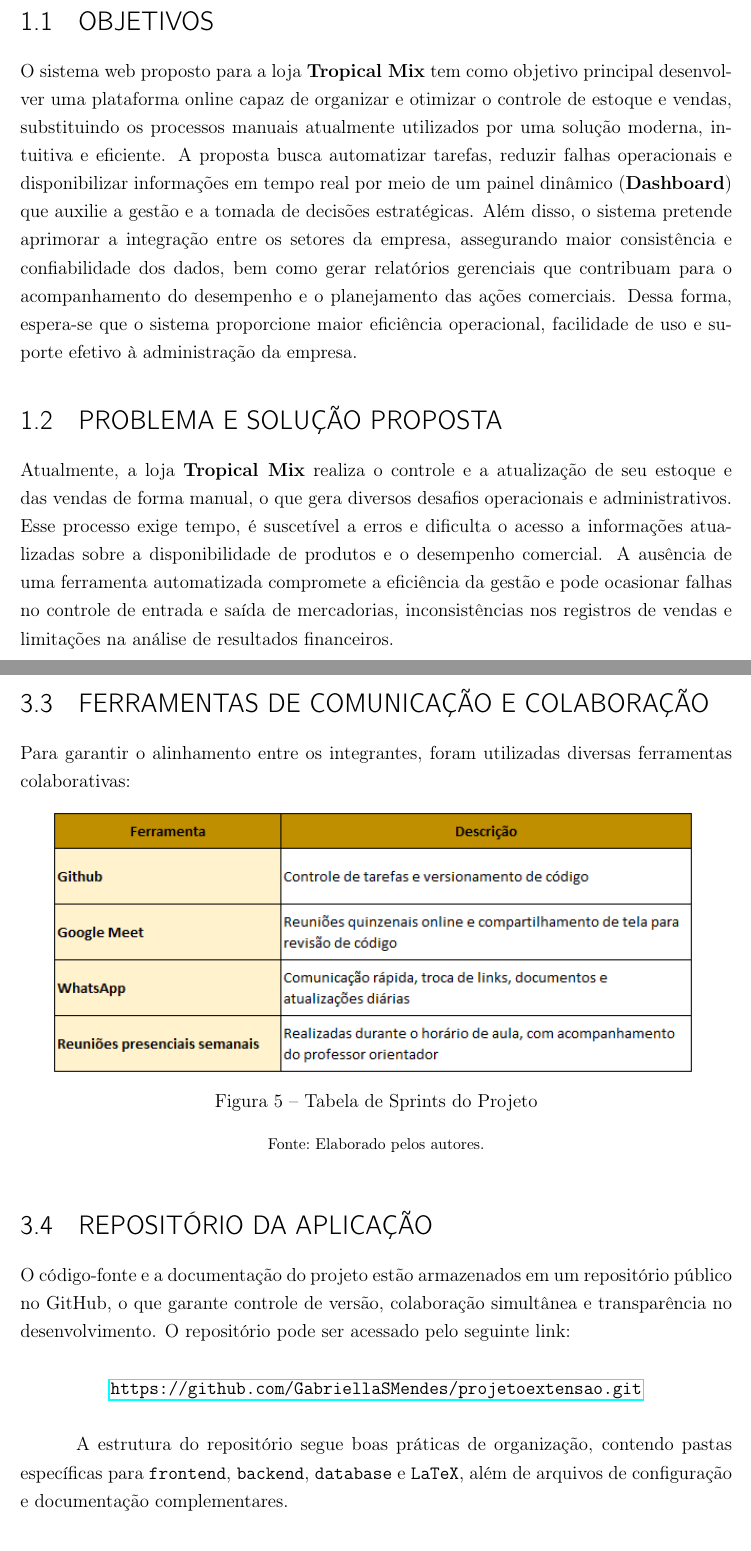
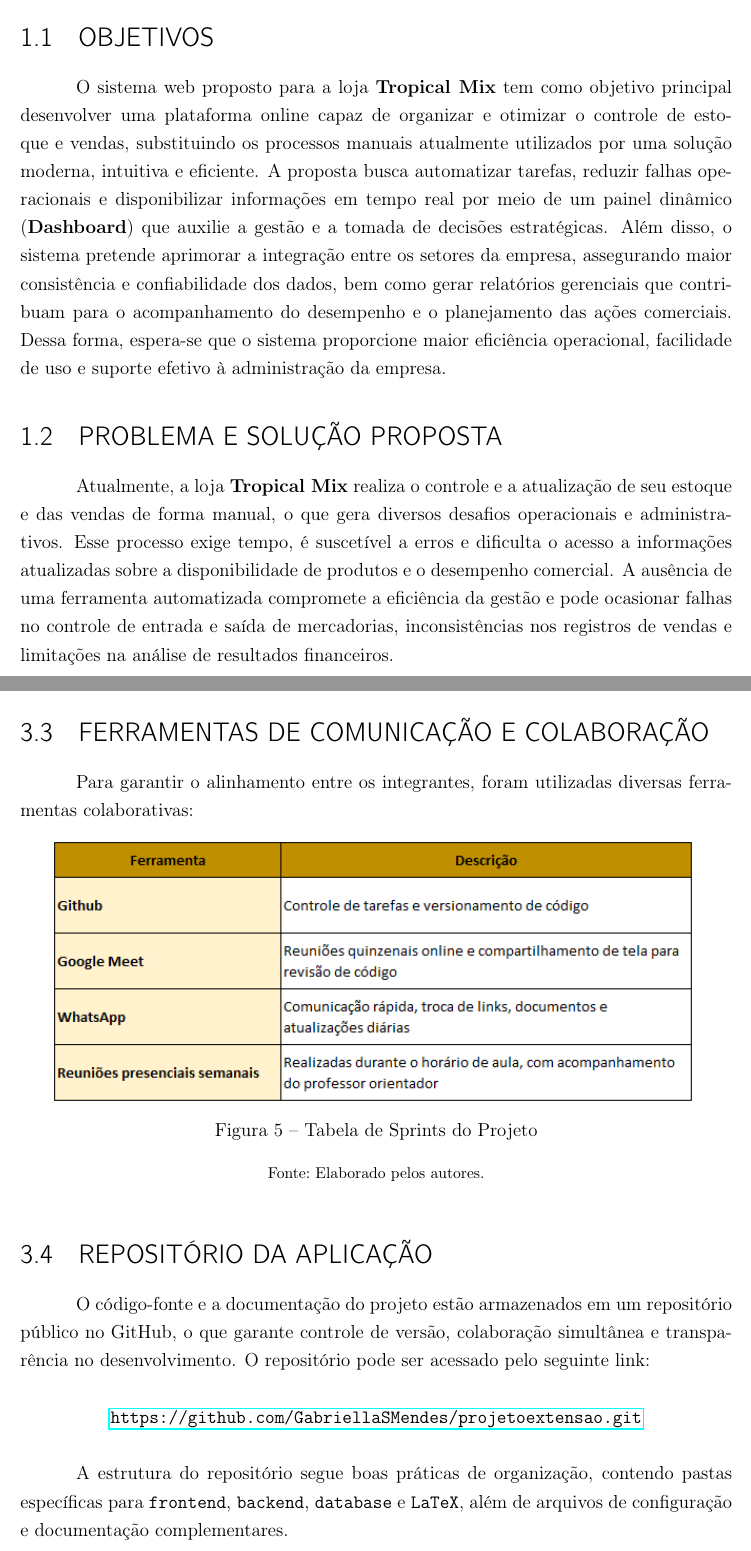
Before and after one commit to GabriellaSMendes/projetoextensao, a LaTeX thesis (LaTex/main.tex): two parts of pages 9 and 18 of 45, joined at a grey line, cut so that both start at the same text. Compiled offline with pdfLaTeX.

Commit message:
Revisão da documentação

```diff
--- a/LaTex/main.tex
+++ b/LaTex/main.tex
@@ -14,21 +9,20 @@ section=TITLE, % Títulos das seções em maiúsculas
 brazil
 ]{abntex2}
 
-
-% ----------------------------------------------------------
-% CONFIGURAÇÕES DO DOCUMENTO
-% ----------------------------------------------------------
-
-
 % ----------------------------------------------------------
 % Pacotes essenciais
 % ----------------------------------------------------------
-\usepackage[utf8]{inputenc}   % Codificação do arquivo
+\usepackage[utf8]{inputenc}   % Codificação UTF-8
 \usepackage[T1]{fontenc}      % Codificação da fonte
 \usepackage[brazil]{babel}    % Idioma do documento
-
-\usepackage{graphicx}
-\usepackage{float}
+\usepackage{graphicx}         % Inserção de imagens
+\usepackage{float}            % Controle de posicionamento de figuras
+\usepackage{fancyhdr}         % Personalização de cabeçalho e rodapé
+\usepackage{hyperref}         % Links clicáveis
+\usepackage{indentfirst}      % Indenta o primeiro parágrafo
+\usepackage{setspace}         % Controle de espaçamento
+\usepackage{lipsum}           % Texto de exemplo (caso precise)
+\usepackage{tocloft}          % Personalização do sumário
 \graphicspath{{img/}{img/Introducao/}}
 
 
@@ -42,18 +36,28 @@ brazil
   sorting=nty,
   doi=false, isbn=false, url=false
 ]{biblatex}
-
-% Caminho do seu arquivo de referências (.bib)
 \addbibresource{referencias.bib}
 
 % ----------------------------------------------------------
-% Configurações do documento
+% Formatação dos parágrafos
 % ----------------------------------------------------------
 \setlength{\parindent}{1.25cm}
 \setlength{\parskip}{0.2cm}
 
+% ----------------------------------------------------------
+% CONFIGURAÇÃO DO CABEÇALHO PERSONALIZADO
+% ----------------------------------------------------------
+\fancypagestyle{capitulos}{
+  \fancyhf{} % limpa cabeçalho e rodapé
+  \fancyhead[L]{\textbf{\leftmark}} % Nome do capítulo à esquerda
+  \fancyhead[R]{\thepage} % Número da página à direita
+  \renewcommand{\headrulewidth}{0.4pt} % linha horizontal
+  \renewcommand{\footrulewidth}{0pt}   % sem linha no rodapé
+}
 
-
+% ----------------------------------------------------------
+% INÍCIO DO DOCUMENTO
+% ----------------------------------------------------------
 \begin{document}
 
 % ----------------------------------------------------------
@@ -100,6 +112,0 @@ brazil
-\input{LaTex/Capítulos/REVISÃO DA LITERATURA}
-
-
-% ----------------------------------------------------------
-
-\input{LaTex/Capítulos/GESTÃO DO PROJETO}
```
Also changed, not shown: LaTex/main.tex (38 more changed lines), 4 other files.
